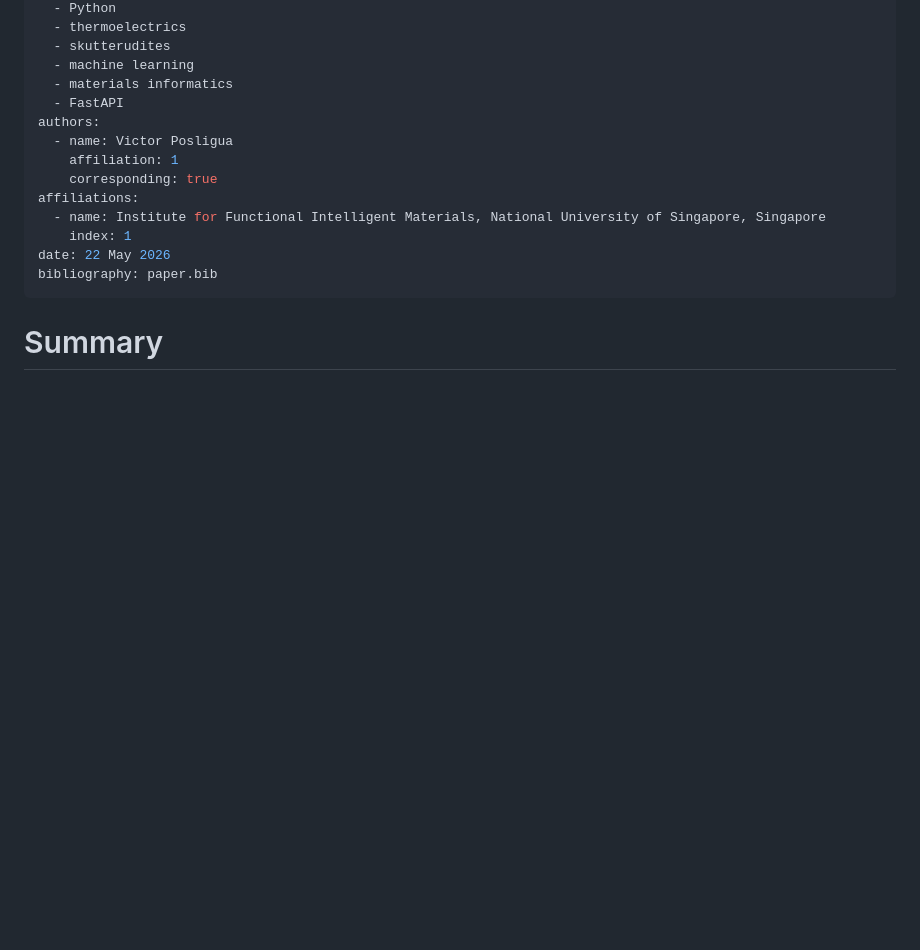
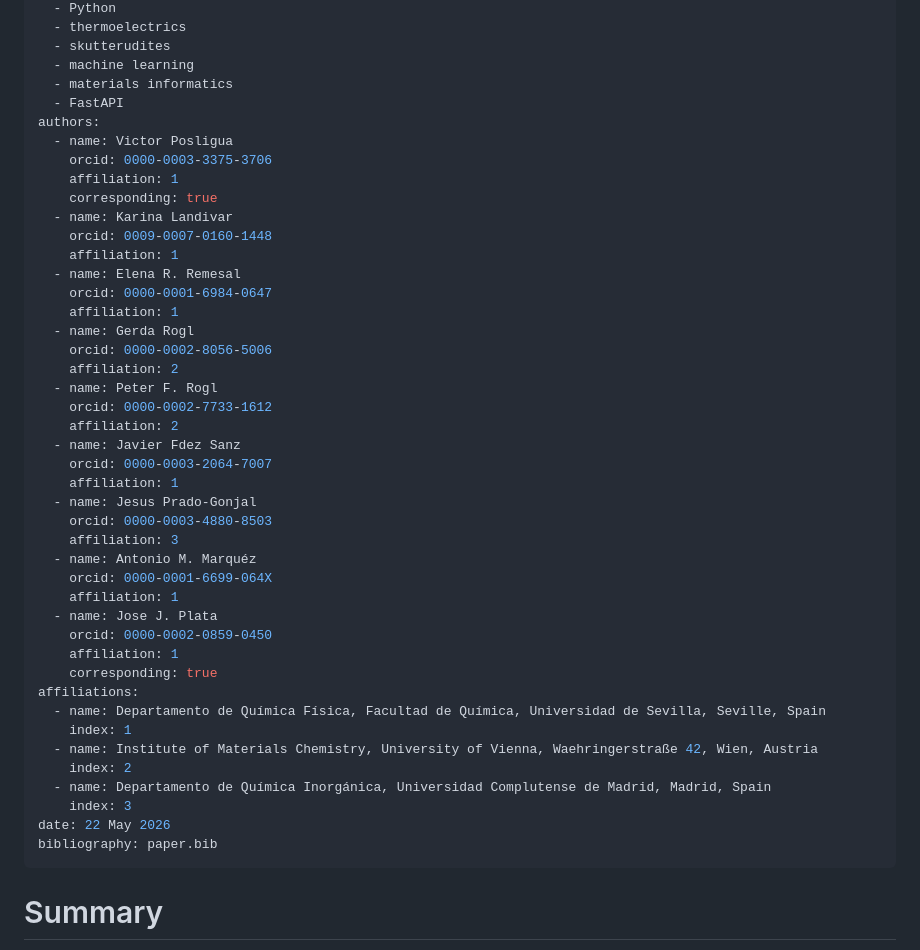
Before and after one commit to victorhph8/zTSkut, a Markdown page: paper/paper.md, the part around the change. Drawn GitHub-style; blank space fills up the shorter version.

```diff
--- a/paper/paper.md
+++ b/paper/paper.md
@@ -9,11 +9,41 @@ tags:
   - FastAPI
 authors:
   - name: Victor Posligua
+    orcid: 0000-0003-3375-3706
+    affiliation: 1
+    corresponding: true
+  - name: Karina Landivar
+    orcid: 0009-0007-0160-1448
+    affiliation: 1
+  - name: Elena R. Remesal
+    orcid: 0000-0001-6984-0647
+    affiliation: 1
+  - name: Gerda Rogl
+    orcid: 0000-0002-8056-5006
+    affiliation: 2
+  - name: Peter F. Rogl
+    orcid: 0000-0002-7733-1612
+    affiliation: 2
+  - name: Javier Fdez Sanz
+    orcid: 0000-0003-2064-7007
+    affiliation: 1
+  - name: Jesus Prado-Gonjal
+    orcid: 0000-0003-4880-8503
+    affiliation: 3
+  - name: Antonio M. Marquéz
+    orcid: 0000-0001-6699-064X
+    affiliation: 1
+  - name: Jose J. Plata
+    orcid: 0000-0002-0859-0450
     affiliation: 1
     corresponding: true
 affiliations:
-  - name: Institute for Functional Intelligent Materials, National University of Singapore, Singapore
+  - name: Departamento de Química Física, Facultad de Química, Universidad de Sevilla, Seville, Spain
     index: 1
+  - name: Institute of Materials Chemistry, University of Vienna, Waehringerstraße 42, Wien, Austria
+    index: 2
+  - name: Departamento de Química Inorgánica, Universidad Complutense de Madrid, Madrid, Spain
+    index: 3
 date: 22 May 2026
 bibliography: paper.bib
 ---
```
